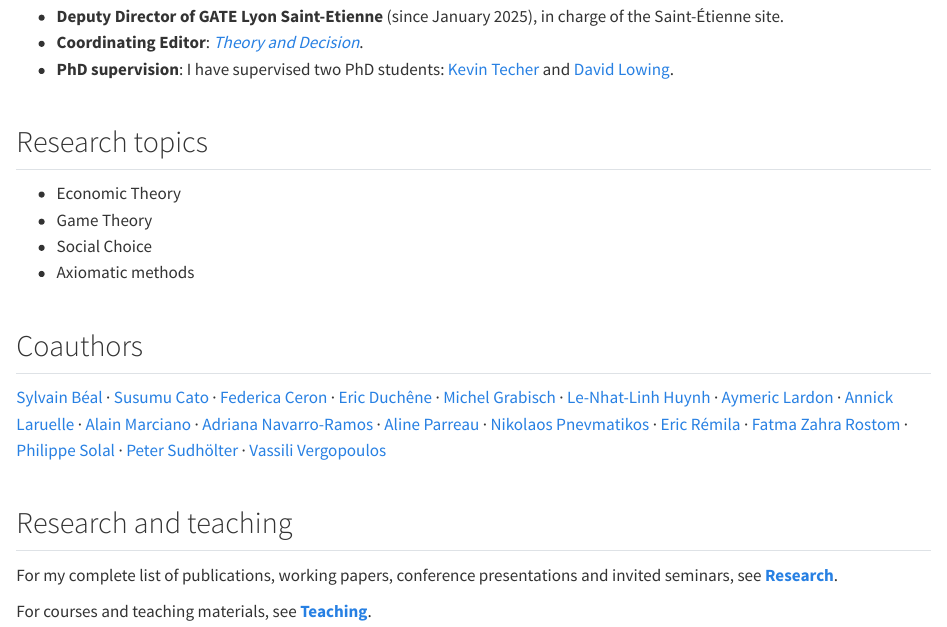
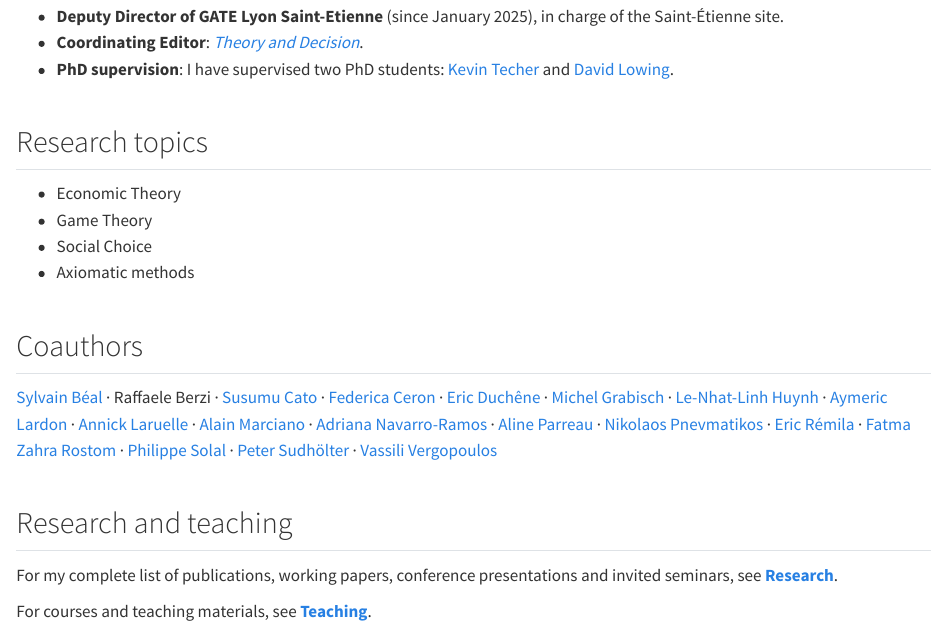
Before and after one commit to PrStephaneGonzalez/PrStephaneGonzalez.github.io, a Quarto document (index.qmd): the page in a window 1100 px wide, from 520 px down. Rendered offline with R 4.5, knitr and Pandoc in place of Quarto, with nearby package versions.

Commit message:
Complete coauthor links and add Raffaele Berzi

```diff
--- a/index.qmd
+++ b/index.qmd
@@ -53,7 +53,7 @@ My research and teaching center on **theoretical economics**, especially **game
 
 ## Coauthors
 
-[Sylvain Béal](https://sites.google.com/site/bealpage/) · [Susumu Cato](https://sites.google.com/site/susumucato/) · [Federica Ceron](https://sites.google.com/view/federica-ceron/home) · [Eric Duchêne](https://perso.liris.cnrs.fr/eric.duchene/index_en.html) · [Michel Grabisch](https://sites.google.com/site/michelgrabisch/) · [Le-Nhat-Linh Huynh](https://ideas.repec.org/p/gat/wpaper/2604.html) · [Aymeric Lardon](https://sites.google.com/site/lardonpage/research) · [Annick Laruelle](https://www.ikerbasque.net/es/annick-laruelle) · [Alain Marciano](https://mre.edu.umontpellier.fr/lequipe-montpellier-recherche-en-economie/liste_membres/alain-marciano/) · [Adriana Navarro-Ramos](https://sites.google.com/view/adriananavarro-ramos/home) · [Aline Parreau](https://perso.liris.cnrs.fr/aline.parreau/) · [Nikolaos Pnevmatikos](https://sites.google.com/site/nikosspnevmatikos/home) · [Eric Rémila](https://perso.univ-st-etienne.fr/remila/) · [Fatma Zahra Rostom](https://www.univ-st-etienne.fr/fr/gate-lse/actualites-agenda/actualites-2019-2020/sem-31-10-19-f-z-rostom.html) · [Philippe Solal](https://sites.google.com/view/philippesolal) · [Peter Sudhölter](https://orcid.org/0000-0002-9928-6672) · [Vassili Vergopoulos](https://lemma.assas-universite.fr/fr/vassili-vergopoulos)
+[Sylvain Béal](https://sites.google.com/site/bealpage/) · Raffaele Berzi · [Susumu Cato](https://sites.google.com/site/susumucato/) · [Federica Ceron](https://sites.google.com/view/federica-ceron/home) · [Eric Duchêne](https://perso.liris.cnrs.fr/eric.duchene/index_en.html) · [Michel Grabisch](https://sites.google.com/site/michelgrabisch/) · [Le-Nhat-Linh Huynh](https://sites.google.com/view/le-nhat-linh-huynh/home) · [Aymeric Lardon](https://sites.google.com/site/lardonpage/research) · [Annick Laruelle](https://www.ikerbasque.net/es/annick-laruelle) · [Alain Marciano](https://mre.edu.umontpellier.fr/lequipe-montpellier-recherche-en-economie/liste_membres/alain-marciano/) · [Adriana Navarro-Ramos](https://sites.google.com/view/adriananavarro-ramos/home) · [Aline Parreau](https://perso.liris.cnrs.fr/aline.parreau/) · [Nikolaos Pnevmatikos](https://sites.google.com/site/nikosspnevmatikos/home) · [Eric Rémila](https://perso.univ-st-etienne.fr/remila/) · [Fatma Zahra Rostom](https://www.researchgate.net/profile/Fatma-Rostom) · [Philippe Solal](https://sites.google.com/view/philippesolal) · [Peter Sudhölter](https://orcid.org/0000-0002-9928-6672) · [Vassili Vergopoulos](https://lemma.assas-universite.fr/fr/vassili-vergopoulos)
 
 ## Research and teaching
 
```
